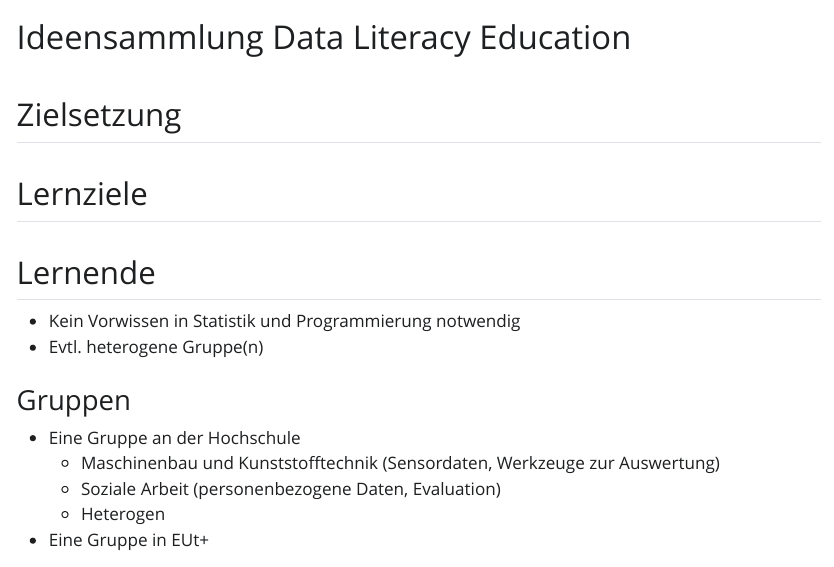
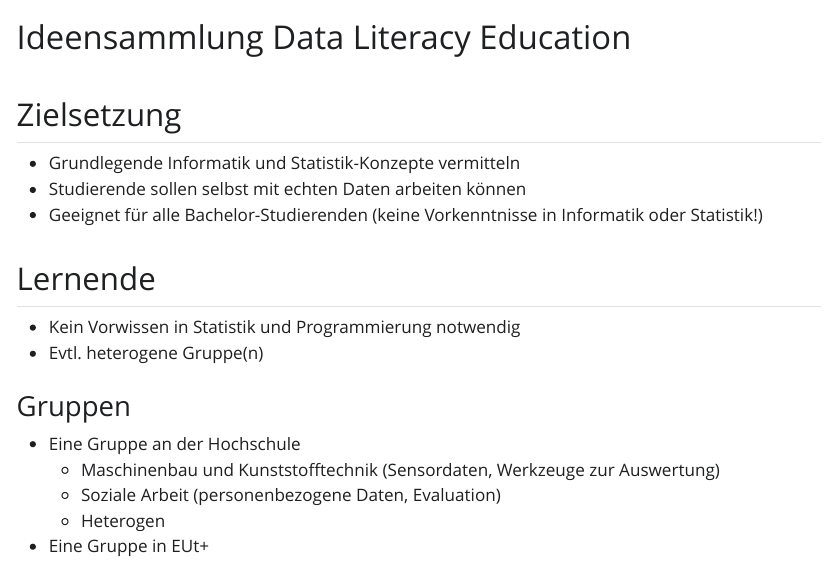
Before and after one commit to SonjaHahn/I_DLE, a Quarto document (index.qmd): the page in a window 1100 px wide, from its top. The pictures show the output file index.html that the author committed with the source, opened offline; Quarto's library style sheets are replaced by a plain one without menus.

Commit message:
Zielsetzung aktualisiert

```diff
--- a/index.qmd
+++ b/index.qmd
@@ -6,7 +6,10 @@ bibliography: lit.bib
 
 ## Zielsetzung
 
-## Lernziele
+- Grundlegende Informatik und Statistik-Konzepte vermitteln
+ - Studierende sollen selbst mit echten Daten arbeiten können
+ - Geeignet für alle Bachelor-Studierenden (keine Vorkenntnisse in
+Informatik oder Statistik!)
 
 ## Lernende
 
```
Also changed, not shown: index.html.
